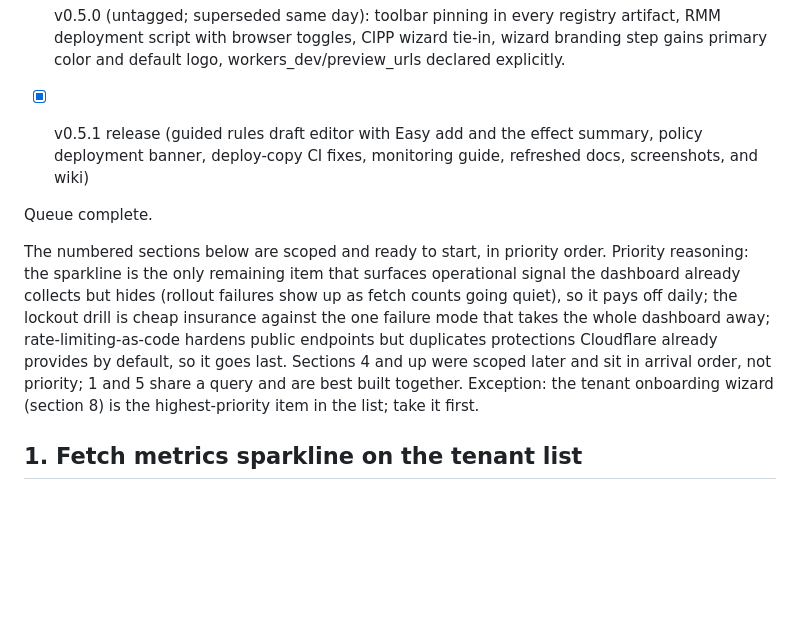
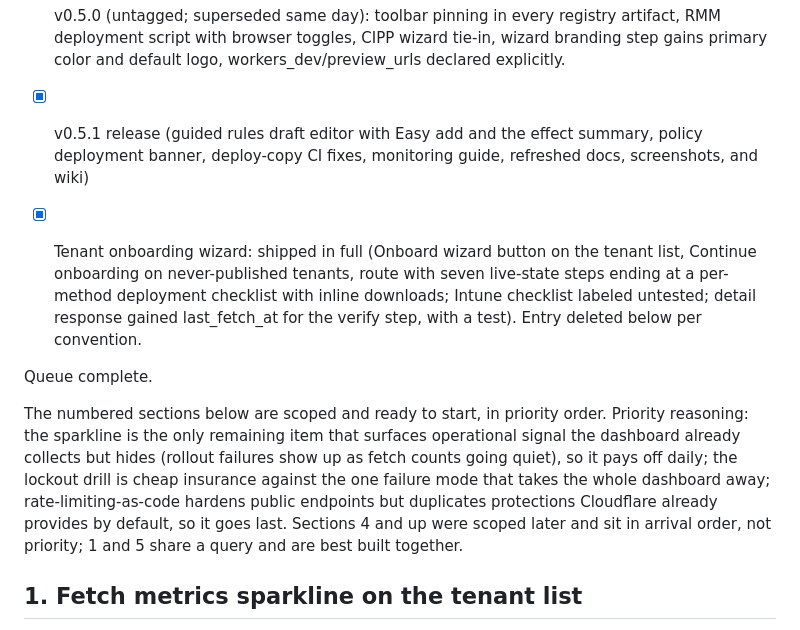
Before and after one commit to DailenG/CheckDeployManager, a Markdown page: BACKLOG.md, the part around one of its changes. GitHub-like rendering; blank space fills up the shorter version.

```diff
--- a/BACKLOG.md
+++ b/BACKLOG.md
@@ -90,6 +90,13 @@ Current work queue, in order. Update as items land.
       effect summary, policy deployment banner, deploy-copy CI fixes,
       monitoring guide, refreshed docs, screenshots, and wiki)
 
+- [x] Tenant onboarding wizard: shipped in full (Onboard wizard button on
+      the tenant list, Continue onboarding on never-published tenants,
+      route with seven live-state steps ending at a per-method deployment
+      checklist with inline downloads; Intune checklist labeled untested;
+      detail response gained last_fetch_at for the verify step, with a
+      test). Entry deleted below per convention.
+
 Queue complete.
 
 The numbered sections below are scoped and ready to start, in priority
@@ -101,8 +108,7 @@ that takes the whole dashboard away; rate-limiting-as-code hardens public
 endpoints but duplicates protections Cloudflare already provides by
 default, so it goes last. Sections 4 and up were scoped later and sit in
 arrival order, not priority; 1 and 5 share a query and are best built
-together. Exception: the tenant onboarding wizard (section 8) is the
-highest-priority item in the list; take it first.
+together.
 
 ## 1. Fetch metrics sparkline on the tenant list
 
```
Also changed, not shown: other parts of BACKLOG.md (+1 -56 lines), docs/runbook.md (+3 -1 lines), docs/screenshots/tenant-onboard.png (added), 3 other files.
